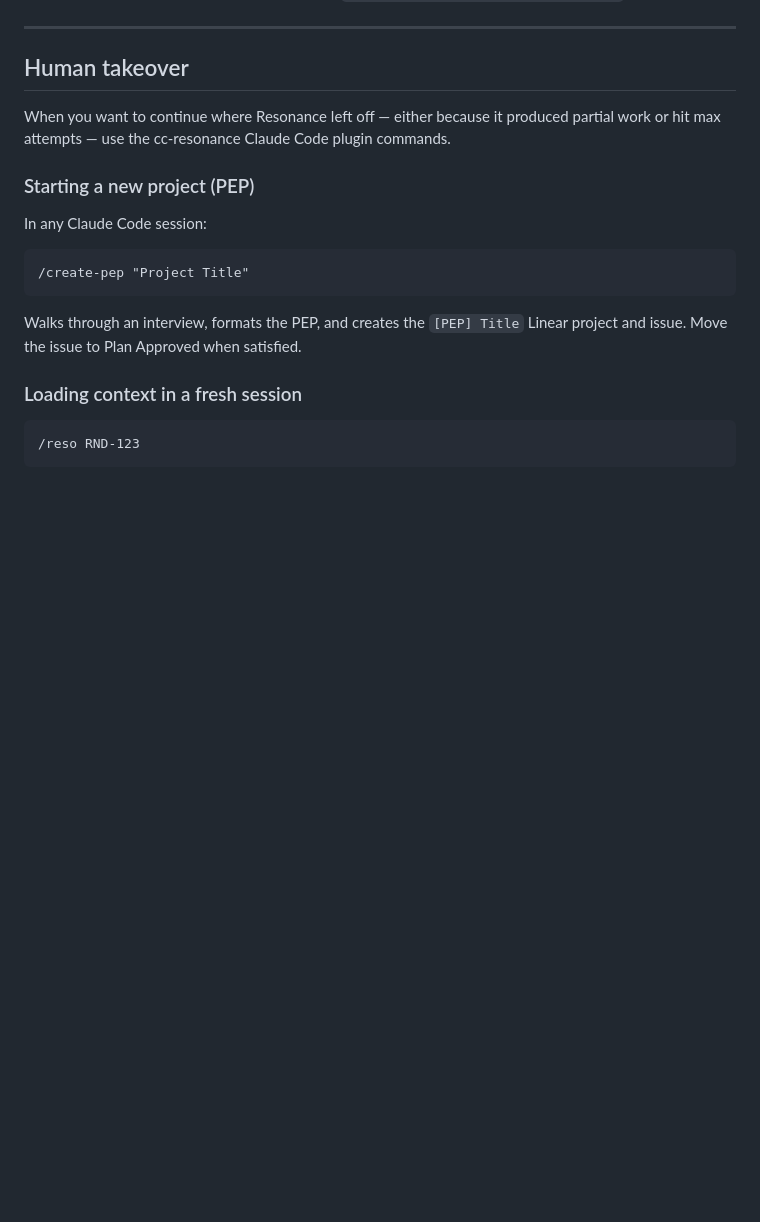
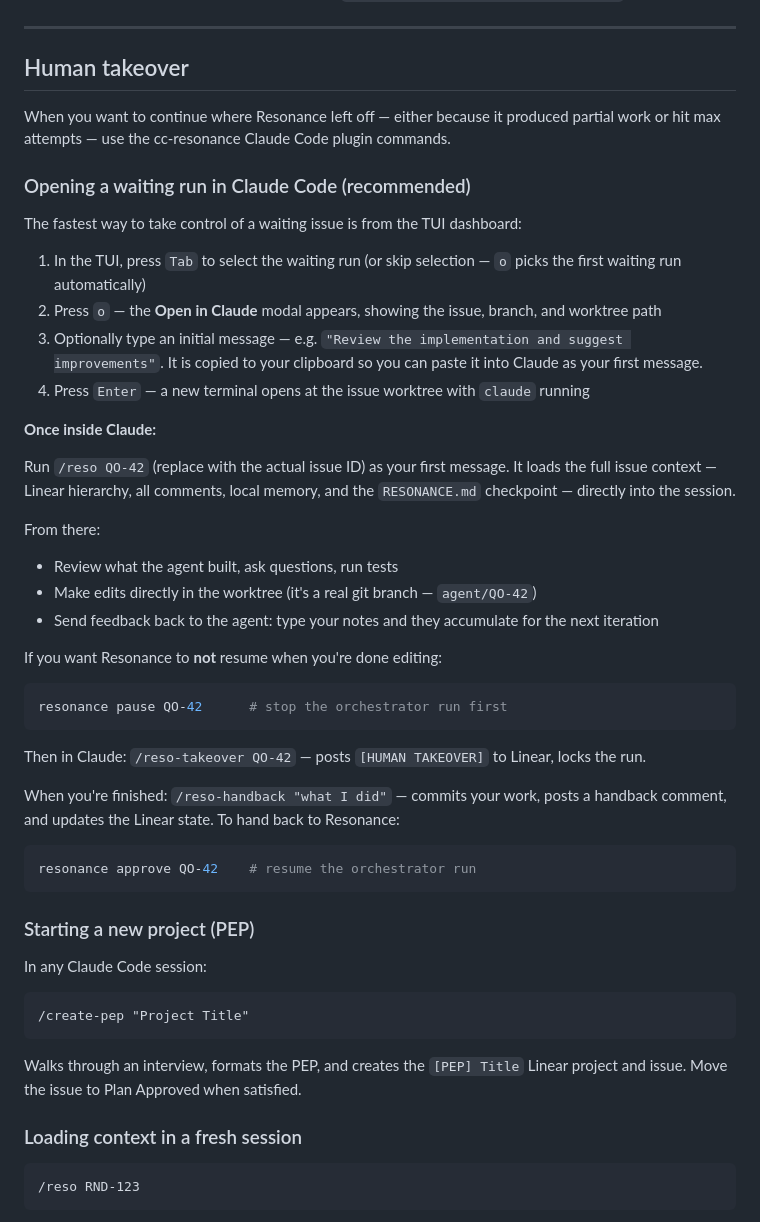
Before and after one commit to cos-QO/resonance, a Markdown page: docs/operator-runbook.md, the part around the change. GitHub-like rendering; blank space fills up the shorter version.

Commit message:
docs: document TUI open-in-claude workflow for taking control of tickets
- operator-runbook.md: new "Opening a waiting run in Claude Code" subsection
  in Human takeover — covers o key flow, /reso tip, takeover/handback round-trip
- how-it-works.md: add o key to keyboard bindings table + update Attention
  section description to list [o] open, [f] feedback, [a] approve
- README.md: add o key to TUI keyboard shortcuts table

Co-Authored-By: Claude Sonnet 4.6 <noreply@anthropic.com>

````diff
--- a/docs/operator-runbook.md
+++ b/docs/operator-runbook.md
@@ -320,6 +320,38 @@ Writes a `RESONANCE.md` file to the issue's worktree root with the current statu
 
 When you want to continue where Resonance left off — either because it produced partial work or hit max attempts — use the cc-resonance Claude Code plugin commands.
 
+### Opening a waiting run in Claude Code (recommended)
+
+The fastest way to take control of a waiting issue is from the TUI dashboard:
+
+1. In the TUI, press `Tab` to select the waiting run (or skip selection — `o` picks the first waiting run automatically)
+2. Press `o` — the **Open in Claude** modal appears, showing the issue, branch, and worktree path
+3. Optionally type an initial message — e.g. `"Review the implementation and suggest improvements"`. It is copied to your clipboard so you can paste it into Claude as your first message.
+4. Press `Enter` — a new terminal opens at the issue worktree with `claude` running
+
+**Once inside Claude:**
+
+Run `/reso QO-42` (replace with the actual issue ID) as your first message. It loads the full issue context — Linear hierarchy, all comments, local memory, and the `RESONANCE.md` checkpoint — directly into the session.
+
+From there:
+- Review what the agent built, ask questions, run tests
+- Make edits directly in the worktree (it's a real git branch — `agent/QO-42`)
+- Send feedback back to the agent: type your notes and they accumulate for the next iteration
+
+If you want Resonance to **not** resume when you're done editing:
+
+```bash
+resonance pause QO-42      # stop the orchestrator run first
+```
+
+Then in Claude: `/reso-takeover QO-42` — posts `[HUMAN TAKEOVER]` to Linear, locks the run.
+
+When you're finished: `/reso-handback "what I did"` — commits your work, posts a handback comment, and updates the Linear state. To hand back to Resonance:
+
+```bash
+resonance approve QO-42    # resume the orchestrator run
+```
+
 ### Starting a new project (PEP)
 
 In any Claude Code session:
````
Also changed, not shown: README.md (+1 -0 lines), docs/how-it-works.md (+2 -1 lines).
